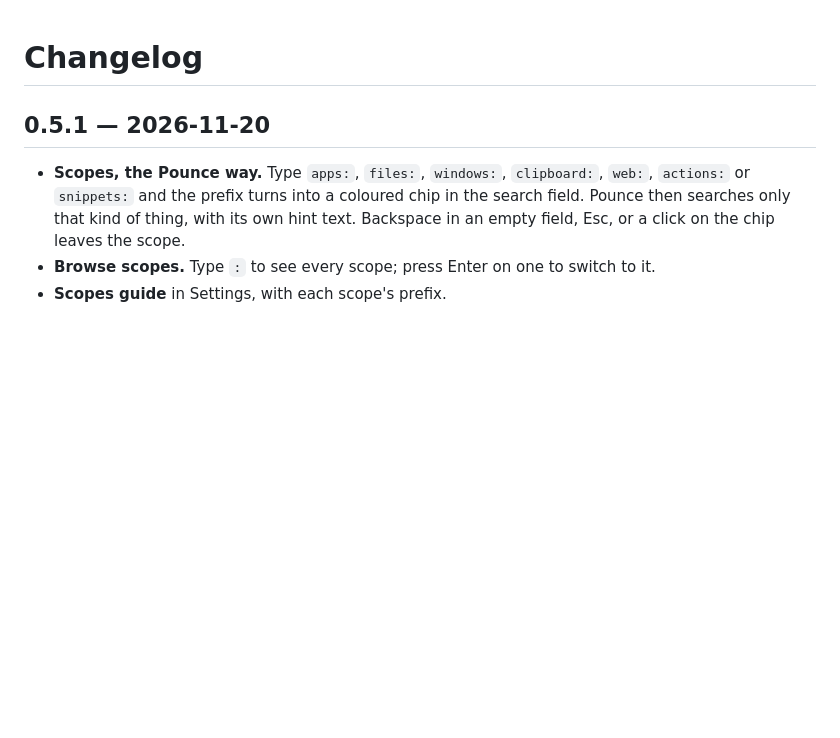
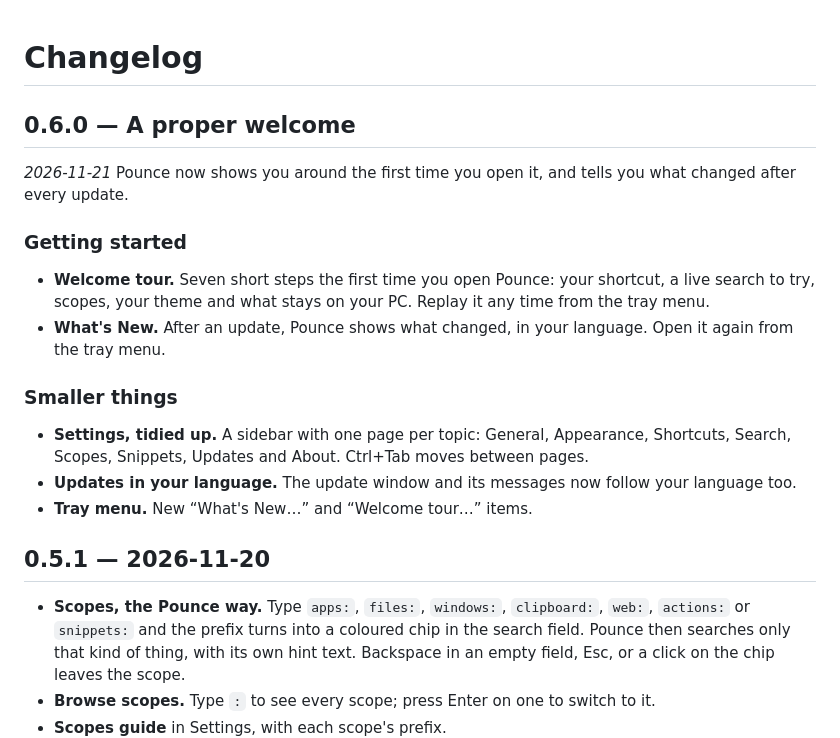
Before and after one commit to Coursion-Studio/pounce-windows, a Markdown page: CHANGELOG.md, the part around the change. Rendered like a GitHub page; blank space fills up the shorter version.

```diff
--- a/CHANGELOG.md
+++ b/CHANGELOG.md
@@ -1,4 +1,17 @@
 # Changelog
+
+## 0.6.0 — A proper welcome
+_2026-11-21_
+Pounce now shows you around the first time you open it, and tells you what changed after every update.
+
+### Getting started
+- **Welcome tour.** Seven short steps the first time you open Pounce: your shortcut, a live search to try, scopes, your theme and what stays on your PC. Replay it any time from the tray menu.
+- **What's New.** After an update, Pounce shows what changed, in your language. Open it again from the tray menu.
+
+### Smaller things
+- **Settings, tidied up.** A sidebar with one page per topic: General, Appearance, Shortcuts, Search, Scopes, Snippets, Updates and About. Ctrl+Tab moves between pages.
+- **Updates in your language.** The update window and its messages now follow your language too.
+- **Tray menu.** New “What's New…” and “Welcome tour…” items.
 
 ## 0.5.1 — 2026-11-20
 - **Scopes, the Pounce way.** Type `apps:`, `files:`, `windows:`, `clipboard:`, `web:`, `actions:` or `snippets:` and the prefix turns into a coloured chip in the search field. Pounce then searches only that kind of thing, with its own hint text. Backspace in an empty field, Esc, or a click on the chip leaves the scope.
```
Also changed, not shown: README.md (+22 -2 lines), docs/shot-settings-scopes.png (added), docs/shot-settings.png, docs/shot-tour.png (added), docs/shot-whatsnew.png (added).
